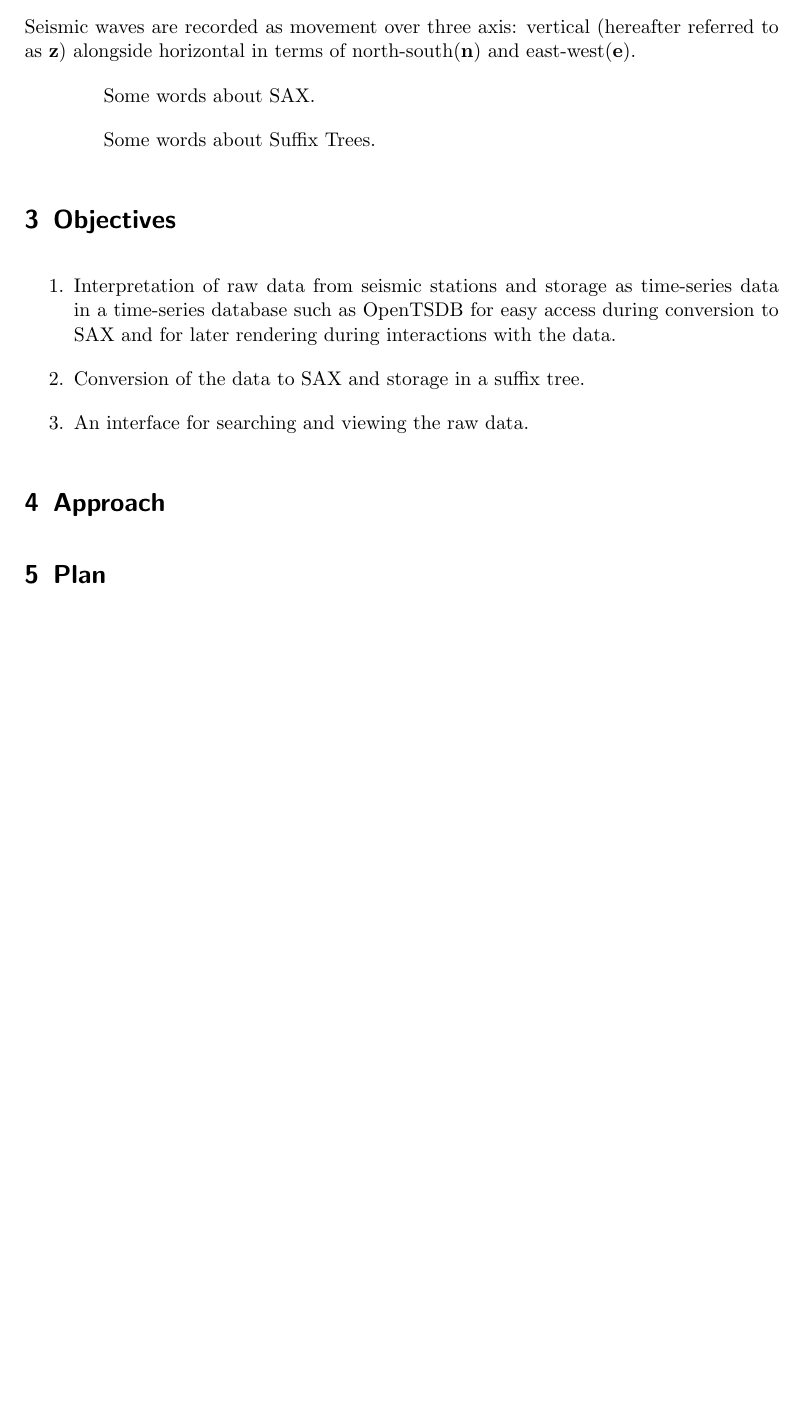
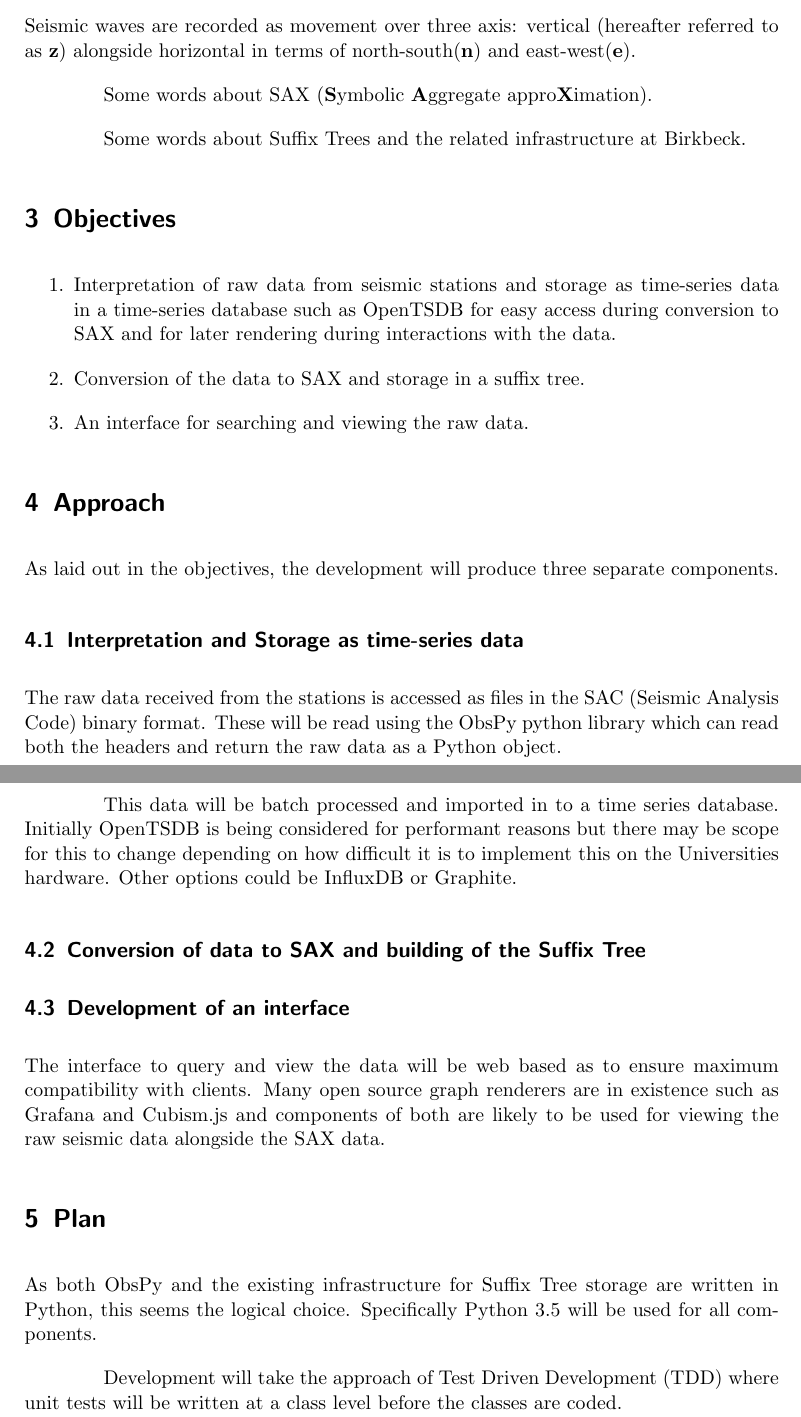
Before and after one commit to t0mmyt/msc-project, a LaTeX document (proposal/proposal.tex): part of page 2 of 2 before the commit and two parts of pages 2 and 3 of 3 after it, the two joined at a grey line, cut so that both start at the same text, the shorter picture padded with empty space. Compiled offline with pdfLaTeX.

Commit message:
more proposal

```diff
--- a/proposal/proposal.tex
+++ b/proposal/proposal.tex
@@ -31,9 +31,9 @@
 \section{Background}
 	Seismic waves are recorded as movement over three axis: vertical (hereafter referred to as \textbf{z}) alongside horizontal in terms of north-south(\textbf{n}) and east-west(\textbf{e}).
 
-	Some words about SAX.
+	Some words about SAX (\textbf{S}ymbolic \textbf{A}ggregate appro\textbf{X}imation).
 
-	Some words about Suffix Trees.
+	Some words about Suffix Trees and the related infrastructure at Birkbeck.
 
 \section{Objectives}
 \begin{enumerate}
@@ -43,8 +43,22 @@
 \end{enumerate}
 
 \section{Approach}
+	As laid out in the objectives, the development will produce three separate components.
+
+\subsection{Interpretation and Storage as time-series data}
+	The raw data received from the stations is accessed as files in the SAC (Seismic Analysis Code) binary format.  These will be read using the ObsPy python library which can read both the headers and return the raw data as a Python object.
+
+	This data will be batch processed and imported in to a time series database.  Initially OpenTSDB is being considered for performant reasons but there may be scope for this to change depending on how difficult it is to implement this on the Universities hardware.  Other options could be InfluxDB or Graphite.
+
+\subsection{Conversion of data to SAX and building of the Suffix Tree}
+
+\subsection{Development of an interface}
+	The interface to query and view the data will be web based as to ensure maximum compatibility with clients.  Many open source graph renderers are in existence such as Grafana and Cubism.js and components of both are likely to be used for viewing the raw seismic data alongside the SAX data.
 
 \section{Plan}
+	As both ObsPy and the existing infrastructure for Suffix Tree storage are written in Python, this seems the logical choice.  Specifically Python 3.5 will be used for all components.
+
+	Development will take the approach of Test Driven Development (TDD) where unit tests will be written at a class level before the classes are coded.
 
 
 \end{document}
```
Also changed, not shown: proposal/proposal.pdf, proposal/proposal.tex (2 more changed lines).
